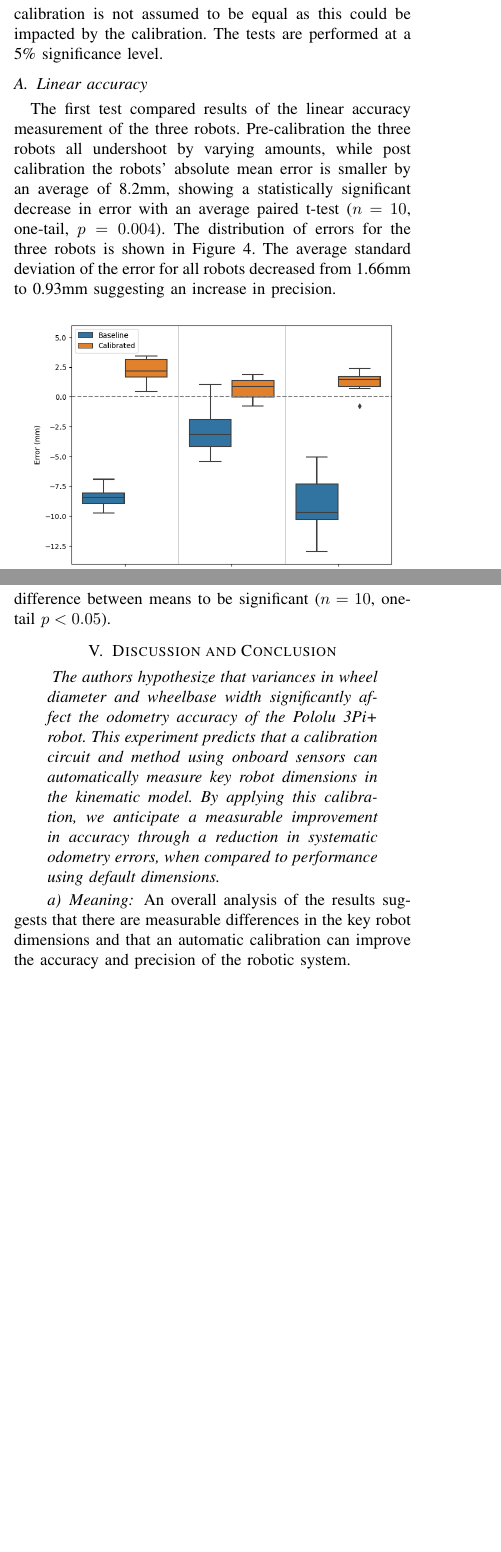
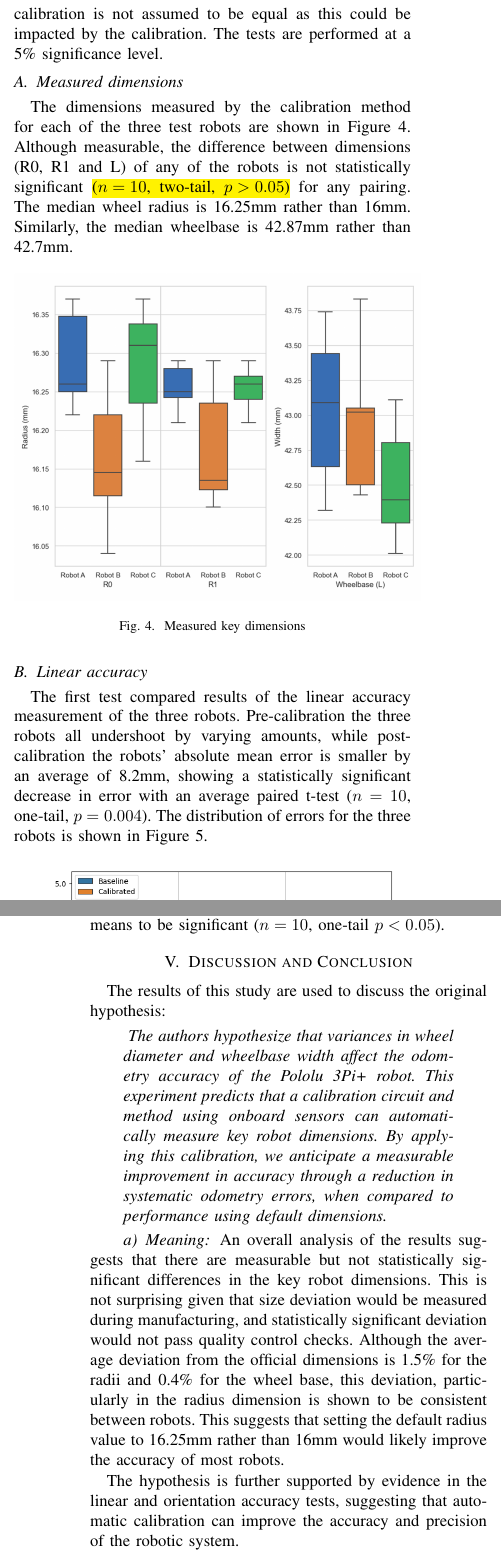
Before and after one commit to pilipb/Robotic-Systems-Report, a LaTeX paper (RoboticSystemsTemplate.tex): two parts of the columns of pages 3 and 4 of 5, joined at a grey line, cut so that both start at the same text, the shorter picture padded with empty space. Compiled offline with pdfLaTeX; a missing font is replaced by an installed copy or a similar font; a LaTeX package or settings file that is missing is left out.

Commit message:
Updates from Overleaf

```diff
--- a/RoboticSystemsTemplate.tex
+++ b/RoboticSystemsTemplate.tex
@@ -264,11 +264,21 @@ This metric and both of these observations provide a clear comparison point for
 The results of the tests before and after calibration are shown in the section, comparing the change in metrics for each of three robots.
 A paired t-test has been used to assess the significance of the results for each robot. A paired t-Test is selected as the variance of results before and after calibration is not assumed to be equal as this could be impacted by the calibration. The tests are performed at a 5\% significance level.
 
+\subsection{Measured dimensions}
+
+The dimensions measured by the calibration method for each of the three test robots are shown in Figure \ref{fig:r0r1L}. Although measurable, the difference between dimensions (R0, R1 and L) of any of the robots is not statistically significant \hl{($n = 10$, two-tail, $p > 0.05 $)} for any pairing. The median wheel radius is 16.25mm rather than 16mm. Similarly, the median wheelbase is 42.87mm rather than 42.7mm.
+
+\begin{figure}[h]
+    \centering
+    \includegraphics[width=.5\textwidth]{img/r0r1l.png}
+    \caption{Measured key dimensions}
+    \label{fig:r0r1L}
+\end{figure}
+
 \subsection{Linear accuracy}
 
 The first test compared results of the linear accuracy measurement of the three robots.
-Pre-calibration the three robots all undershoot by varying amounts, while post calibration the robots' absolute mean error is smaller by an average of 8.2mm, showing a statistically significant decrease in error with an average paired t-test ($n = 10$, one-tail, $p = 0.004$). The distribution of errors for the three robots is shown in Figure \ref{fig:linear}.
-The average standard deviation of the error for all robots decreased from 1.66mm to 0.93mm suggesting an increase in precision.
+Pre-calibration the three robots all undershoot by varying amounts, while post-calibration the robots' absolute mean error is smaller by an average of 8.2mm, showing a statistically significant decrease in error with an average paired t-test ($n = 10$, one-tail, $p = 0.004$). The distribution of errors for the three robots is shown in Figure \ref{fig:linear}.
 
 \begin{figure}[h]
     \centering
@@ -309,7 +318,3 @@ Additionally, Figure \ref{fig:orientation} shows a reduction in orientation erro
     \label{fig:xy_box}
 \end{figure}
 
-Figures \ref{fig:xy_scatter} and \ref{fig:xy_box} show the results from the UMBmark tests with respect to the final position error of the robots. Figure \ref{fig:xy_scatter} presents the position return error of the robots relative to the origin. The cluster centres are marked and separated by the test direction (CW or CCW). Together with Figure \ref{fig:xy_box}, the plots reveal a decrease in position error and spread of robot error.
-The average standard deviation reduced by 10mm to 14mm as a result of calibration.
-For all robots, the return to home error paired  t-test found the difference between means to be
-significant ($n = 10$, one-tail $p < 0.05$).
@@ -320,18 +325,28 @@ significant ($n = 10$, one-tail $p < 0.05$).
+For all robots, the return to home error paired t-test found the difference between means to be significant ($n = 10$, one-tail $p < 0.05$).
 
 \section{Discussion and Conclusion}\label{sec:discussion_conclusion}
+
+The results of this study are used to discuss the original hypothesis:
 
 % Make a discussion of what your results showed - whether this supported or refuted your hypothesis. Try not to respond to your hypothesis as if you were right or wrong, or successful or unsuccessful.  Instead, evaluate your hypothesis for whether it helped you to learn something - was it a good question or prediction to make?  Was it useful in this way?  If not, in what way does the hypothesis need adjustment, to guide future experiments?
 % In your discussion, use this as another opportunity to demonstrate/evidence your understanding. Try to avoid stating the obvious - instead, use analysis/evaluation/synthesis to show that you understand \emph{how} and \emph{why} you saw the results you did.
 
+
+
 \begin{quote}
     \emph{
-    The authors hypothesize that variances in wheel diameter and wheelbase width significantly affect the odometry accuracy of the Pololu 3Pi+ robot.
-    This experiment predicts that a calibration circuit and method using onboard sensors can automatically measure key robot dimensions in the kinematic model.
+    The authors hypothesize that variances in wheel diameter and wheelbase width affect the odometry accuracy of the Pololu 3Pi+ robot.
+    This experiment predicts that a calibration circuit and method using onboard sensors can automatically measure key robot dimensions.
     By applying this calibration, we anticipate a measurable improvement in accuracy through a reduction in systematic odometry errors, when compared to performance using default dimensions.
     }
 \end{quote}
 
 \paragraph{Meaning}
-An overall analysis of the results suggests that there are measurable differences in the key robot dimensions and that an automatic calibration can improve the accuracy and precision of the robotic system.
+An overall analysis of the results suggests that there are measurable but not statistically significant differences in the key robot dimensions.
+This is not surprising given that size deviation would be measured during manufacturing, and statistically significant deviation would not pass quality control checks.
+Although the average deviation from the official dimensions is 1.5\% for the radii and 0.4\% for the wheel base, this deviation, particularly in the radius dimension is shown to be consistent between robots.
+This suggests that setting the default radius value to 16.25mm rather than 16mm would likely improve the accuracy of most robots.
+
+The hypothesis is further supported by evidence in the linear and orientation accuracy tests, suggesting that automatic calibration can improve the accuracy and precision of the robotic system.
 
 In order of results:
```
Also changed, not shown: biblio.bib (+1 -1 lines), img/linesensor_response.png (added), img/r0r1l.jpg (added), img/r0r1l.png (added), RoboticSystemsTemplate.tex (43 more changed lines).
